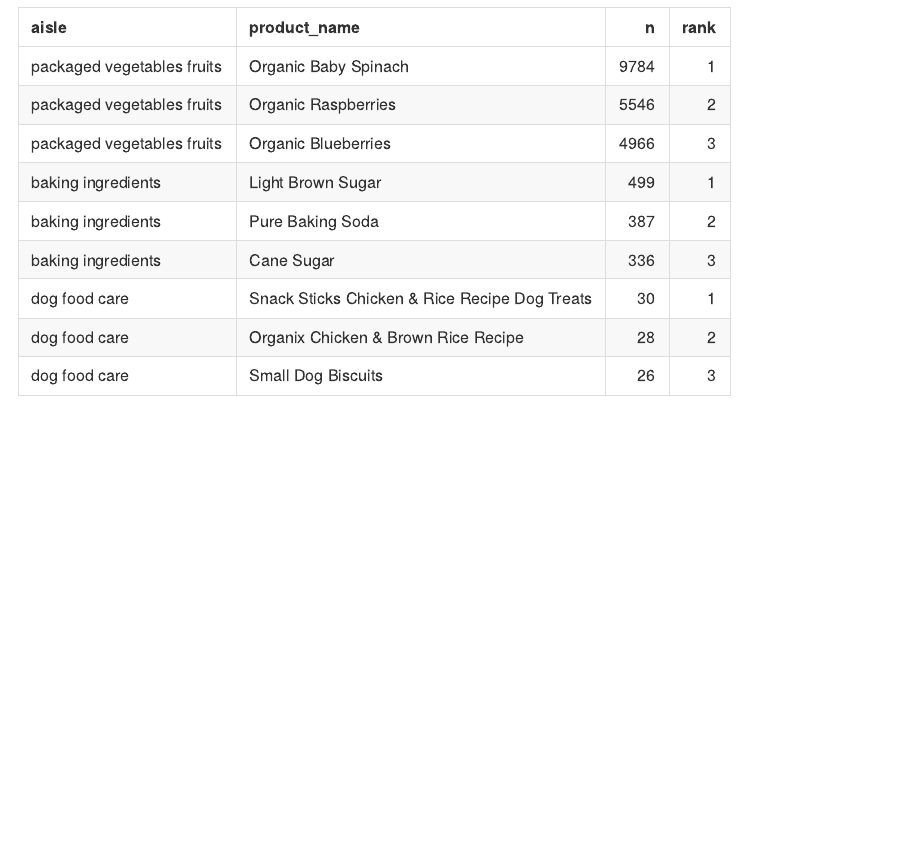
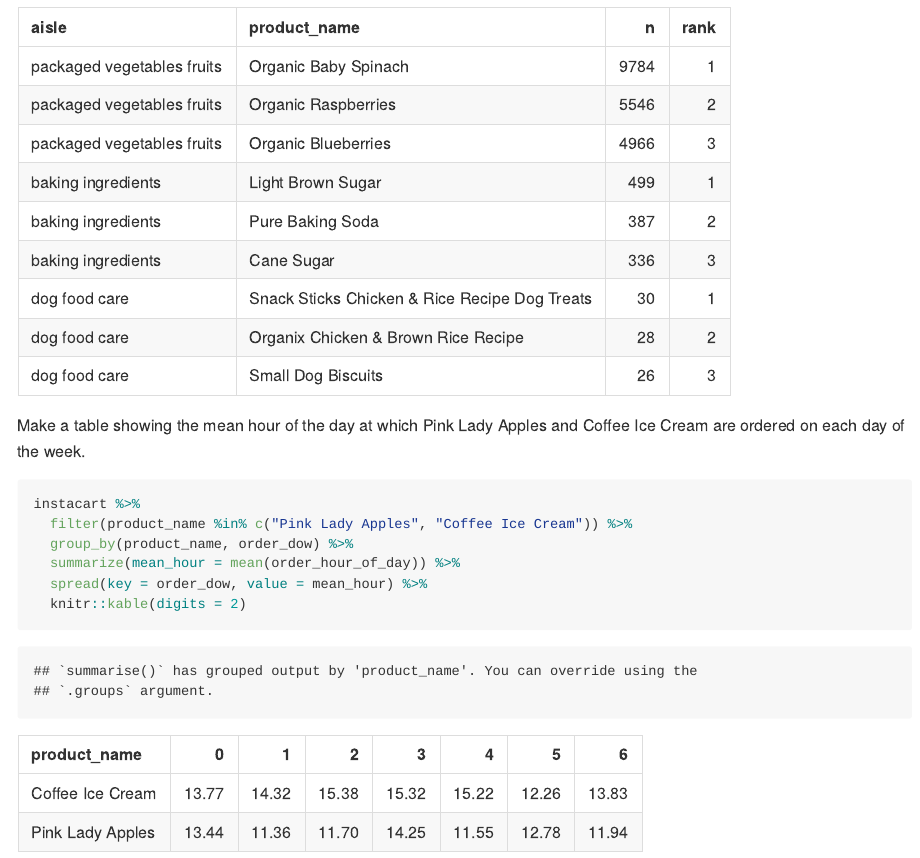
Before and after one commit to Laufeysonn/p8105_hw3_jt3387, an R Markdown document (p8105_hw3_jt3387.Rmd): the page in a window 1100 px wide, from 2220 px down. The pictures show the output file p8105_hw3_jt3387.md that the author committed with the source, drawn offline in the style of GitHub.

Commit message:
Make a table to show the mean hour at which the two aisles are ordered

````diff
--- a/p8105_hw3_jt3387.Rmd
+++ b/p8105_hw3_jt3387.Rmd
@@ -61,3 +61,14 @@ instacart %>%
   arrange(desc(n)) %>%
   knitr::kable()
 ```
+
+Make a table showing the mean hour of the day at which Pink Lady Apples and Coffee Ice Cream are ordered on each day of the week.
+
+```{r}
+instacart %>%
+  filter(product_name %in% c("Pink Lady Apples", "Coffee Ice Cream")) %>%
+  group_by(product_name, order_dow) %>%
+  summarize(mean_hour = mean(order_hour_of_day)) %>%
+  spread(key = order_dow, value = mean_hour) %>%
+  knitr::kable(digits = 2)
+```
````
Also changed, not shown: p8105_hw3_jt3387.md.
